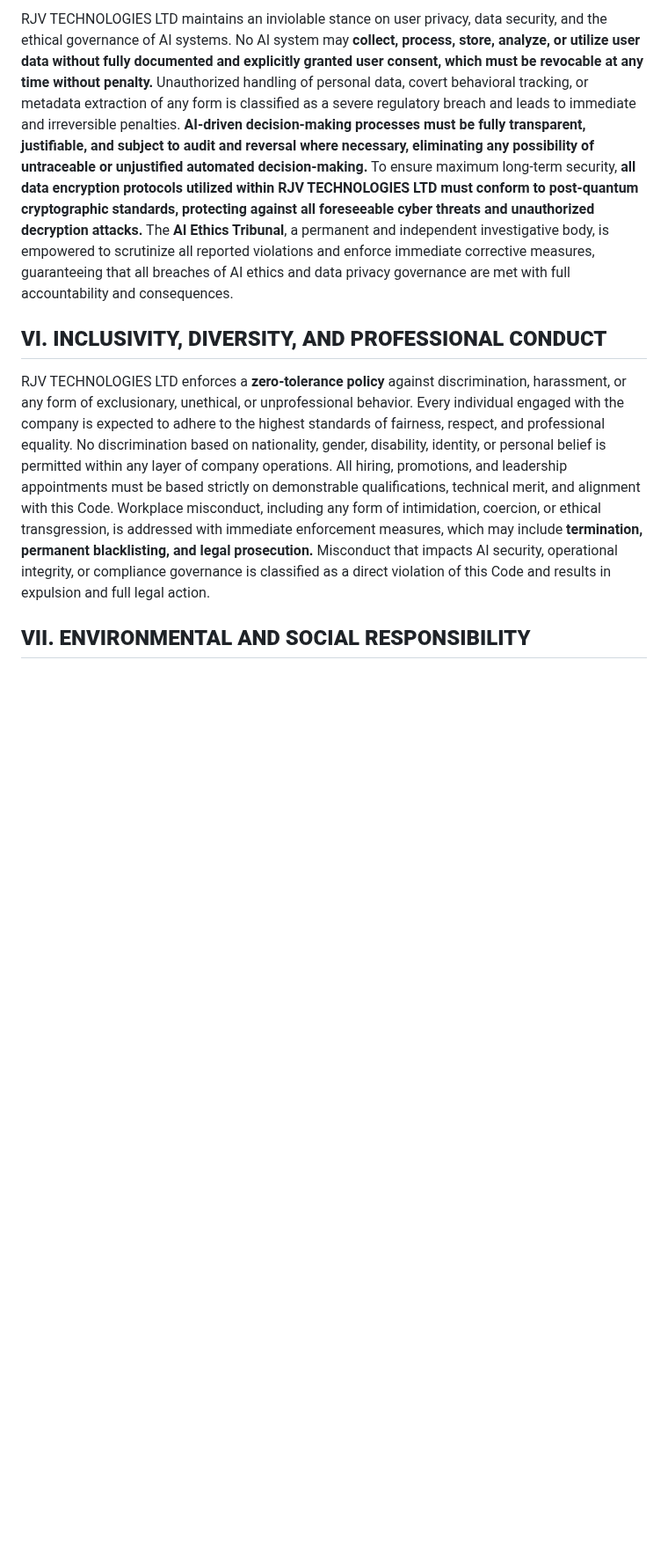
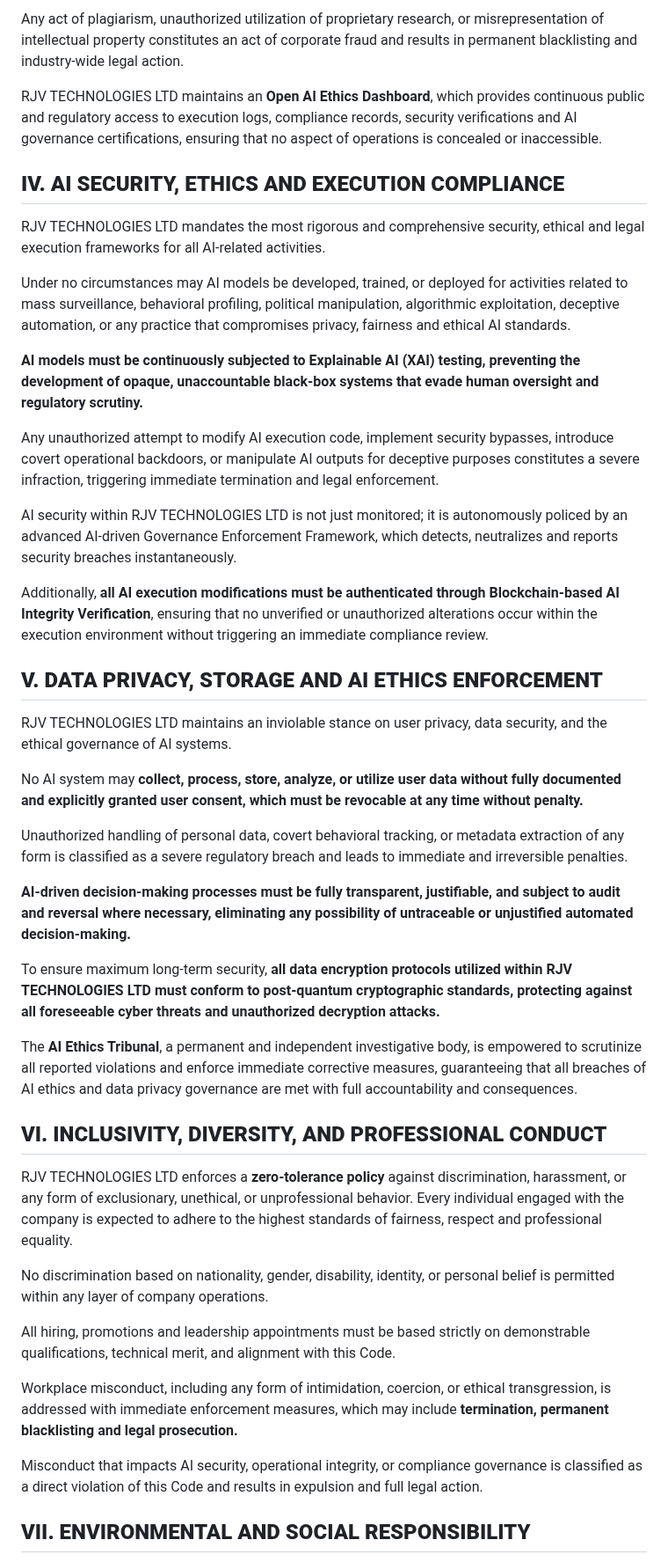
Before and after one commit to RJV-TECHNOLOGIES-LTD/Model, a Markdown page: docs/CODE_OF_CONDUCT.md, the part around one of its changes. Shown at 88% size. Drawn GitHub-style; blank space fills up the shorter version.

```diff
--- a/docs/CODE_OF_CONDUCT.md
+++ b/docs/CODE_OF_CONDUCT.md
@@ -20,9 +40,47 @@ RJV TECHNOLOGIES LTD mandates the most rigorous and comprehensive security, ethi
 
-RJV TECHNOLOGIES LTD maintains an inviolable stance on user privacy, data security, and the ethical governance of AI systems. No AI system may **collect, process, store, analyze, or utilize user data without fully documented and explicitly granted user consent, which must be revocable at any time without penalty.** Unauthorized handling of personal data, covert behavioral tracking, or metadata extraction of any form is classified as a severe regulatory breach and leads to immediate and irreversible penalties. **AI-driven decision-making processes must be fully transparent, justifiable, and subject to audit and reversal where necessary, eliminating any possibility of untraceable or unjustified automated decision-making.** To ensure maximum long-term security, **all data encryption protocols utilized within RJV TECHNOLOGIES LTD must conform to post-quantum cryptographic standards, protecting against all foreseeable cyber threats and unauthorized decryption attacks.** The **AI Ethics Tribunal**, a permanent and independent investigative body, is empowered to scrutinize all reported violations and enforce immediate corrective measures, guaranteeing that all breaches of AI ethics and data privacy governance are met with full accountability and consequences.
+Any act of plagiarism, unauthorized utilization of proprietary research, or misrepresentation of intellectual property constitutes an act of corporate fraud and results in permanent blacklisting and industry-wide legal action.
+
+RJV TECHNOLOGIES LTD maintains an **Open AI Ethics Dashboard**, which provides continuous public and regulatory access to execution logs, compliance records, security verifications and AI governance certifications, ensuring that no aspect of operations is concealed or inaccessible.
+
+## **IV. AI SECURITY, ETHICS AND EXECUTION COMPLIANCE**
+
+RJV TECHNOLOGIES LTD mandates the most rigorous and comprehensive security, ethical and legal execution frameworks for all AI-related activities.
+
+Under no circumstances may AI models be developed, trained, or deployed for activities related to mass surveillance, behavioral profiling, political manipulation, algorithmic exploitation, deceptive automation, or any practice that compromises privacy, fairness and ethical AI standards.
+
+**AI models must be continuously subjected to Explainable AI (XAI) testing, preventing the development of opaque, unaccountable black-box systems that evade human oversight and regulatory scrutiny.**
+
+Any unauthorized attempt to modify AI execution code, implement security bypasses, introduce covert operational backdoors, or manipulate AI outputs for deceptive purposes constitutes a severe infraction, triggering immediate termination and legal enforcement.
+
+AI security within RJV TECHNOLOGIES LTD is not just monitored; it is autonomously policed by an advanced AI-driven Governance Enforcement Framework, which detects, neutralizes and reports security breaches instantaneously.
+
+Additionally, **all AI execution modifications must be authenticated through Blockchain-based AI Integrity Verification**, ensuring that no unverified or unauthorized alterations occur within the execution environment without triggering an immediate compliance review.
+
+## **V. DATA PRIVACY, STORAGE AND AI ETHICS ENFORCEMENT**
+
+RJV TECHNOLOGIES LTD maintains an inviolable stance on user privacy, data security, and the ethical governance of AI systems.
+
+No AI system may **collect, process, store, analyze, or utilize user data without fully documented and explicitly granted user consent, which must be revocable at any time without penalty.**
+
+Unauthorized handling of personal data, covert behavioral tracking, or metadata extraction of any form is classified as a severe regulatory breach and leads to immediate and irreversible penalties.
+
+**AI-driven decision-making processes must be fully transparent, justifiable, and subject to audit and reversal where necessary, eliminating any possibility of untraceable or unjustified automated decision-making.**
+
+To ensure maximum long-term security, **all data encryption protocols utilized within RJV TECHNOLOGIES LTD must conform to post-quantum cryptographic standards, protecting against all foreseeable cyber threats and unauthorized decryption attacks.**
+
+The **AI Ethics Tribunal**, a permanent and independent investigative body, is empowered to scrutinize all reported violations and enforce immediate corrective measures, guaranteeing that all breaches of AI ethics and data privacy governance are met with full accountability and consequences.
 
 ## **VI. INCLUSIVITY, DIVERSITY, AND PROFESSIONAL CONDUCT**
 
-RJV TECHNOLOGIES LTD enforces a **zero-tolerance policy** against discrimination, harassment, or any form of exclusionary, unethical, or unprofessional behavior. Every individual engaged with the company is expected to adhere to the highest standards of fairness, respect, and professional equality. No discrimination based on nationality, gender, disability, identity, or personal belief is permitted within any layer of company operations. All hiring, promotions, and leadership appointments must be based strictly on demonstrable qualifications, technical merit, and alignment with this Code. Workplace misconduct, including any form of intimidation, coercion, or ethical transgression, is addressed with immediate enforcement measures, which may include **termination, permanent blacklisting, and legal prosecution.** Misconduct that impacts AI security, operational integrity, or compliance governance is classified as a direct violation of this Code and results in expulsion and full legal action.
+RJV TECHNOLOGIES LTD enforces a **zero-tolerance policy** against discrimination, harassment, or any form of exclusionary, unethical, or unprofessional behavior. Every individual engaged with the company is expected to adhere to the highest standards of fairness, respect and professional equality.
+
+No discrimination based on nationality, gender, disability, identity, or personal belief is permitted within any layer of company operations.
+
+All hiring, promotions and leadership appointments must be based strictly on demonstrable qualifications, technical merit, and alignment with this Code.
+
+Workplace misconduct, including any form of intimidation, coercion, or ethical transgression, is addressed with immediate enforcement measures, which may include **termination, permanent blacklisting and legal prosecution.**
+
+Misconduct that impacts AI security, operational integrity, or compliance governance is classified as a direct violation of this Code and results in expulsion and full legal action.
 
 ## **VII. ENVIRONMENTAL AND SOCIAL RESPONSIBILITY**
 
```
Also changed, not shown: other parts of docs/CODE_OF_CONDUCT.md (+48 -10 lines).
